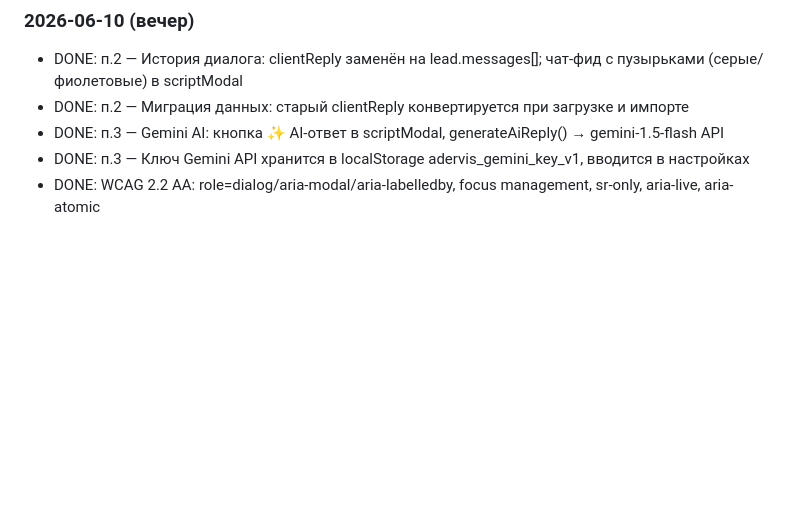
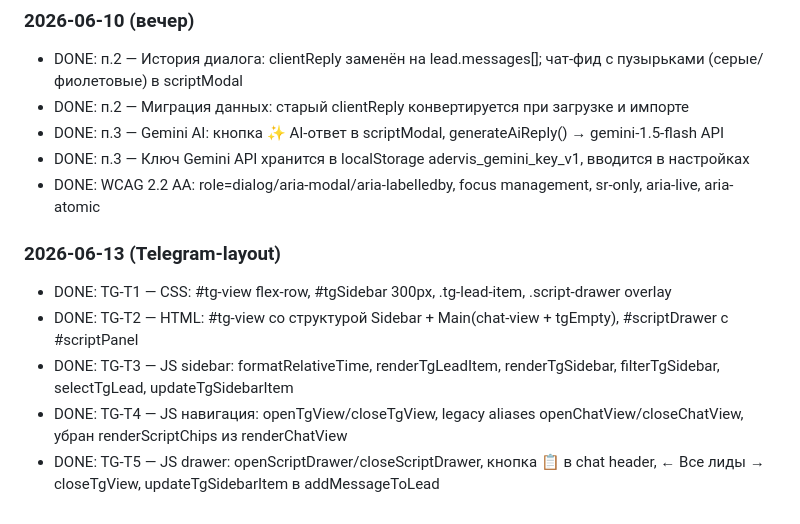
Before and after one commit to adervisdigital-web/Adervis-OTR, a Markdown page: ACTION_MAP.md, the part around the change. Rendered like a GitHub page; blank space fills up the shorter version.

Commit message:
docs: update ACTION_MAP with TG layout tasks DONE

```diff
--- a/ACTION_MAP.md
+++ b/ACTION_MAP.md
@@ -105,3 +105,10 @@
 - DONE: п.3 — Gemini AI: кнопка ✨ AI-ответ в scriptModal, generateAiReply() → gemini-1.5-flash API
 - DONE: п.3 — Ключ Gemini API хранится в localStorage adervis_gemini_key_v1, вводится в настройках
 - DONE: WCAG 2.2 AA: role=dialog/aria-modal/aria-labelledby, focus management, sr-only, aria-live, aria-atomic
+
+### 2026-06-13 (Telegram-layout)
+- DONE: TG-T1 — CSS: #tg-view flex-row, #tgSidebar 300px, .tg-lead-item, .script-drawer overlay
+- DONE: TG-T2 — HTML: #tg-view со структурой Sidebar + Main(chat-view + tgEmpty), #scriptDrawer с #scriptPanel
+- DONE: TG-T3 — JS sidebar: formatRelativeTime, renderTgLeadItem, renderTgSidebar, filterTgSidebar, selectTgLead, updateTgSidebarItem
+- DONE: TG-T4 — JS навигация: openTgView/closeTgView, legacy aliases openChatView/closeChatView, убран renderScriptChips из renderChatView
+- DONE: TG-T5 — JS drawer: openScriptDrawer/closeScriptDrawer, кнопка 📋 в chat header, ← Все лиды → closeTgView, updateTgSidebarItem в addMessageToLead
```
